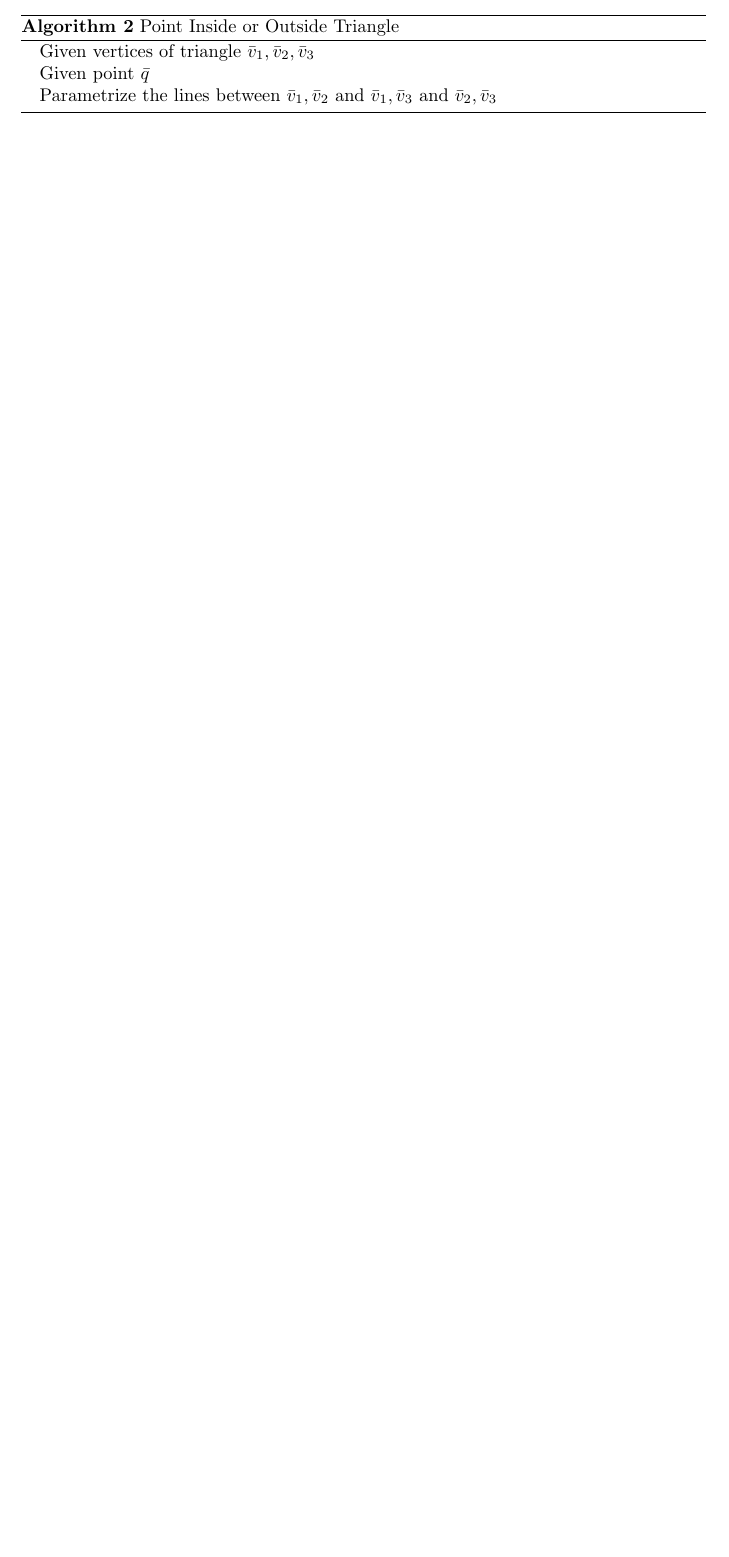
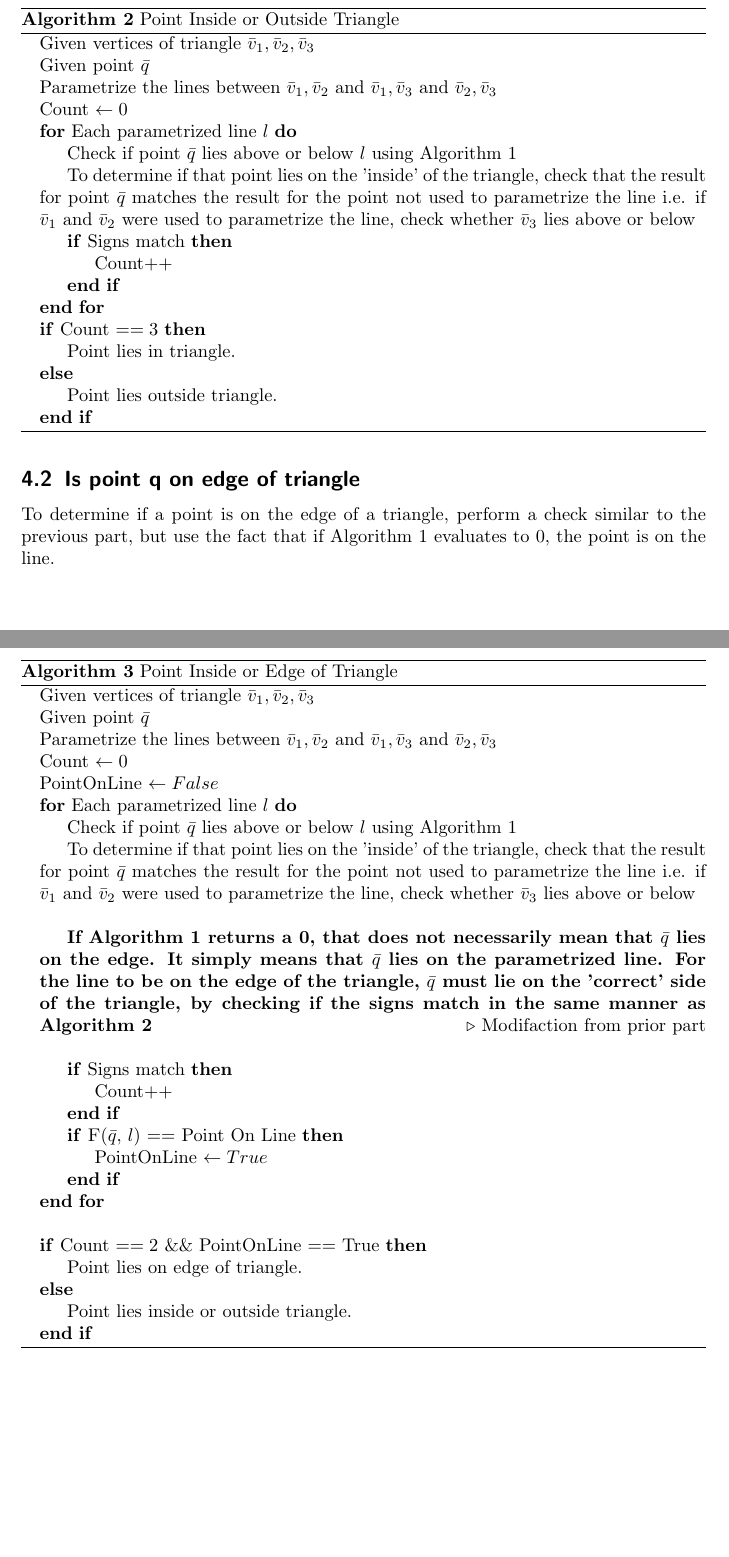
Before and after one commit to ecat/csc418, a LaTeX document (a1_a/questions.tex): part of page 7 of 7 before the commit and two parts of pages 8 and 9 of 9 after it, the two joined at a grey line, cut so that both start at the same text, the shorter picture padded with empty space. Compiled offline with pdfLaTeX.

Commit message:
ALmost done q4

```diff
--- a/a1_a/questions.tex
+++ b/a1_a/questions.tex
@@ -348,19 +349,74 @@ Recall that in Bresenham's line algorithm, a point can be determined to be above
 \end{algorithm}
 
 
-
 \begin{algorithm}
   \caption{Point Inside or Outside Triangle}\label{}
   \begin{algorithmic}
-
     \State Given vertices of triangle $\bar v_1, \bar v_2, \bar v_3$
     \State Given point $\bar q$
     \State Parametrize the lines between $\bar v_1, \bar v_2$ and $\bar v_1, \bar v_3$ and $\bar v_2, \bar v_3$
+    \State Count $\gets 0$
+    \For{Each parametrized line $l$}
+      \State Check if point $\bar q$ lies above or below $l$ using Algorithm 1
+      \State To determine if that point lies on the 'inside' of the triangle, check that the result
+      for point $\bar q$ matches the result for the point not used to parametrize the line i.e. if
+      $\bar v_1$ and $\bar v_2$ were used to parametrize the line, check whether $\bar v_3$ lies above or below
+      \If{Signs match}
+	\State Count$++$
+      \EndIf
+    \EndFor
 
-
+    \If{Count $== 3$}
+      \State Point lies in triangle.
+    \Else
+      \State Point lies outside triangle.
+    \EndIf
   \end{algorithmic}
 \end{algorithm}
 
+\subsection{Is point q on edge of triangle}
+
+To determine if a point is on the edge of a triangle, perform a check similar to the previous part, but use
+the fact that if Algorithm 1 evaluates to $0$, the point is on the line.
 
 
+\begin{algorithm}
+  \caption{Point Inside or Edge of Triangle}\label{}
+  \begin{algorithmic}
+    \State Given vertices of triangle $\bar v_1, \bar v_2, \bar v_3$
+    \State Given point $\bar q$
+    \State Parametrize the lines between $\bar v_1, \bar v_2$ and $\bar v_1, \bar v_3$ and $\bar v_2, \bar v_3$
+    \State Count $\gets 0$
+    \State PointOnLine $\gets False$
+    \For{Each parametrized line $l$}
+      \State Check if point $\bar q$ lies above or below $l$ using Algorithm 1
+      \State To determine if that point lies on the 'inside' of the triangle, check that the result
+      for point $\bar q$ matches the result for the point not used to parametrize the line i.e. if
+      $\bar v_1$ and $\bar v_2$ were used to parametrize the line, check whether $\bar v_3$ lies above or below
+      \\
+      {\bfseries
+      \State If Algorithm 1 returns a 0, that does not necessarily mean that $\bar q$ lies on the edge. It simply means
+      that $\bar q$ lies on the parametrized line. For the line to be on the edge of the triangle,
+      $\bar q$ must lie on the 'correct' side of the triangle, by checking if the signs match in the same manner
+      as Algorithm 2}
+      \Comment{Modifaction from prior part}
+      \\
+      \If{Signs match}
+	\State Count$++$
+      \EndIf
+
+      \If{\Call{F}{$\bar q$, $l$} ==  Point On Line}
+	\State PointOnLine $\gets True$
+      \EndIf
+    \EndFor
+
+    \
+    \If{Count $== 2 $ \&\& PointOnLine $==$ True}
+      \State Point lies on edge of triangle.
+    \Else
+      \State Point lies inside or outside triangle.
+    \EndIf
+  \end{algorithmic}
+\end{algorithm}
+
 \end{document}
```
Also changed, not shown: a1_a/questions.tex (7 more changed lines).
